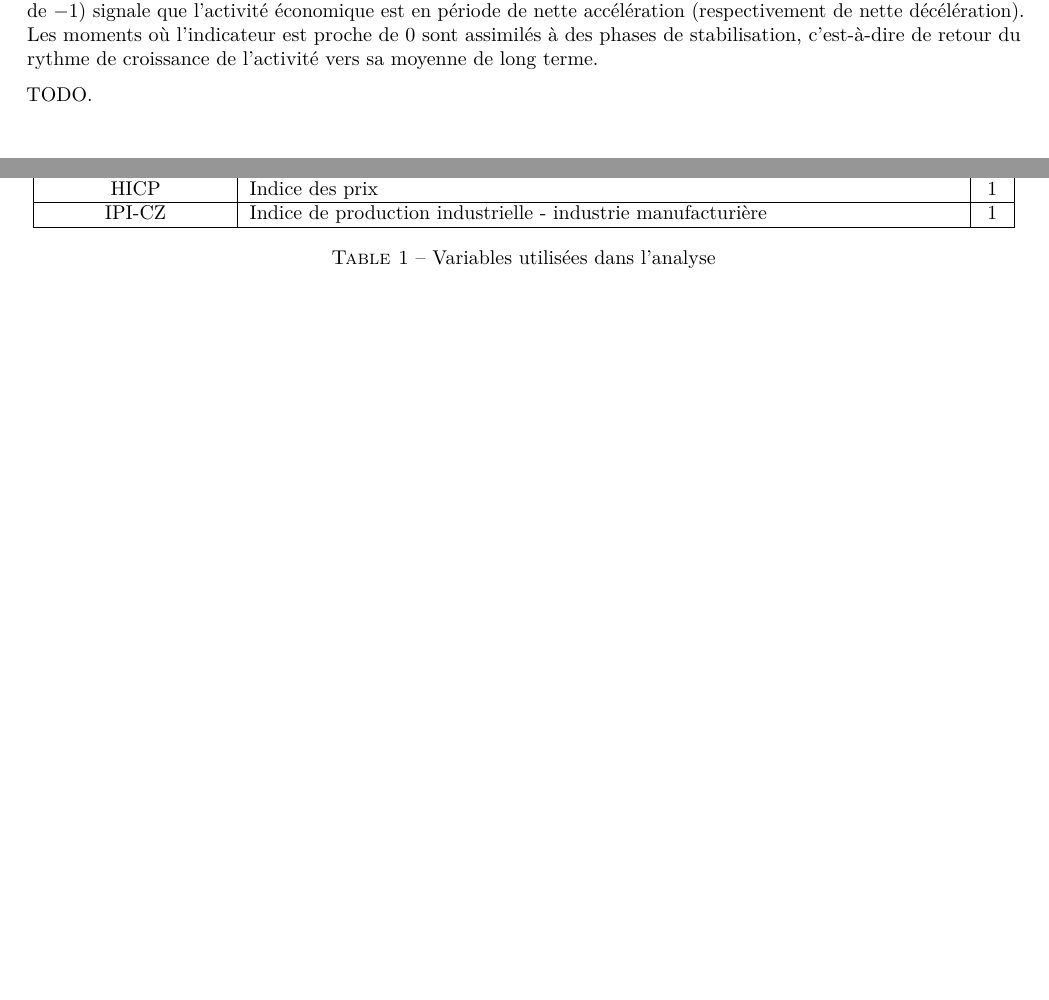
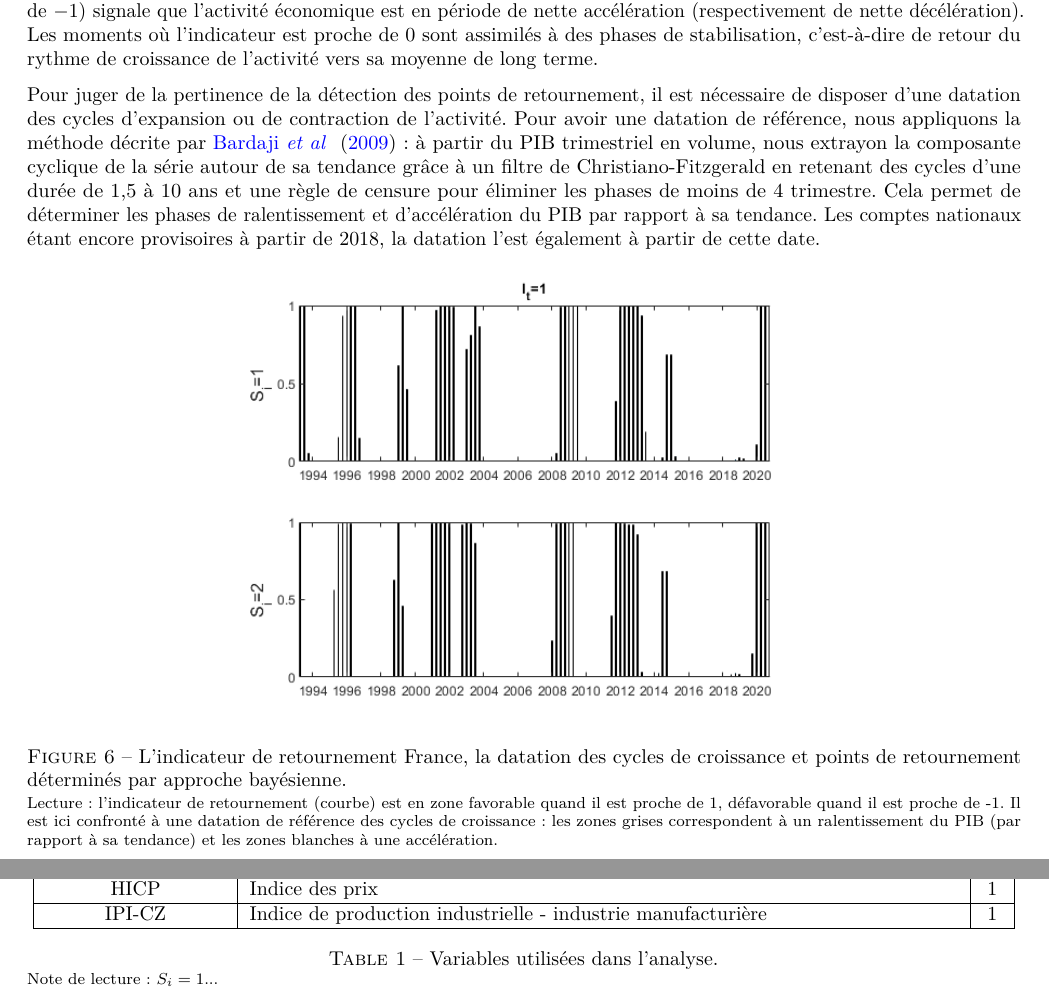
Before and after one commit to ARKEnsae/BayesianTurningPoint, a LaTeX document (Rédaction/Rapport.tex): two parts of pages 7 and 8 of 9 before the commit and two parts of pages 7 and 9 of 10 after it, joined at a grey line, cut so that both start at the same text, the shorter picture padded with empty space. Compiled offline with pdfLaTeX.

Commit message:
debut description indretfr

```diff
--- a/Rédaction/Rapport.tex
+++ b/Rédaction/Rapport.tex
@@ -336,7 +336,20 @@ La valeur de cet indicateur correspond à la différence entre la probabilité q
 Il évolue donc entre \(+1\) et \(-1\) : un point très proche de \(+1\) (respectivement de \(-1\)) signale que l'activité économique est en période de nette accélération (respectivement de nette décélération).
 Les moments où l'indicateur est proche de 0 sont assimilés à des phases de stabilisation, c'est-à-dire de retour du rythme de croissance de l'activité vers sa moyenne de long terme.
 
-TODO.
+Pour juger de la pertinence de la détection des points de retournement, il est nécessaire de disposer d'une datation des cycles d'expansion ou de contraction de l'activité.
+Pour avoir une datation de référence, nous appliquons la méthode décrite par \cite{bardaji} : à partir du PIB trimestriel en volume, nous extrayon la composante cyclique de la série autour de sa tendance grâce à un filtre de Christiano-Fitzgerald en retenant des cycles d'une durée de 1,5 à 10 ans et une règle de censure pour éliminer les phases de moins de 4 trimestre.
+Cela permet de déterminer les phases de ralentissement et d'accélération du PIB par rapport à sa tendance.
+Les comptes nationaux étant encore provisoires à partir de 2018, la datation l'est également à partir de cette date.
+
+\begin{figure}[h]
+{\centering
+\includegraphics[height=8cm]{img/fig6.png}
+\caption{L’indicateur de retournement France, la datation des cycles de croissance et points de retournement déterminés par approche bayésienne.}\label{fig:indret}}
+\footnotesize
+Lecture : l’indicateur de retournement (courbe) est en zone favorable quand il est proche de 1, défavorable quand il est proche de -1. Il est ici confronté à une datation de référence des cycles de croissance : les zones grises correspondent à un ralentissement du PIB (par rapport à sa tendance) et les zones blanches à une accélération.
+\end{figure}
+
+Le graphique \ref{fig:indret}\ldots.
 
 \hypertarget{conclusion}{%
 \section{Conclusion}\label{conclusion}}
@@ -380,9 +393,10 @@ TODO.
      IPI-CZ & Indice de production industrielle - industrie manufacturière & 1 \\
      \hline
    \end{tabular}
-   \captionof{table}{Variables utilisées dans l'analyse}
-   \label{tableau_var}
- \end{center}
+   \caption{Variables utilisées dans l'analyse.}\label{tableau_var}}
+  \footnotesize
+Note de lecture : $S_i=1$...
+\end{table}
 
 \newpage
 
```
Also changed, not shown: Rédaction/Rapport.pdf, Rédaction/Rapport.tex (9 more changed lines), 2 other files.
